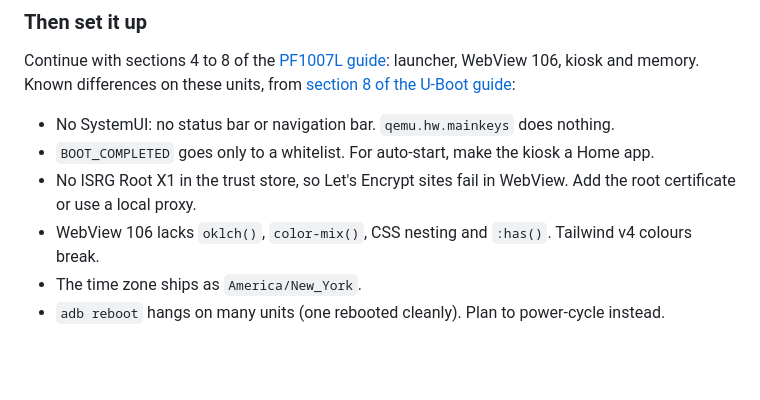
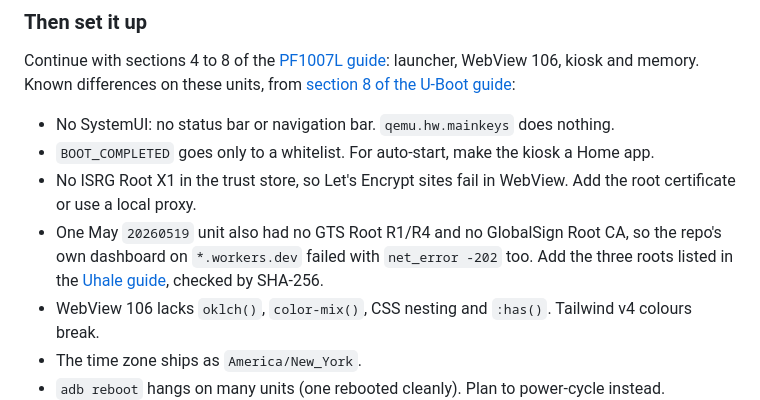
Before and after one commit to agilang/photo-frame-dashboard, a Markdown page: docs/pf1007l-start-here.md, the part around the change. Rendered like a GitHub page; blank space fills up the shorter version.

```diff
--- a/docs/pf1007l-start-here.md
+++ b/docs/pf1007l-start-here.md
@@ -371,6 +371,9 @@ launcher, WebView 106, kiosk and memory. Known differences on these units, from
 - `BOOT_COMPLETED` goes only to a whitelist. For auto-start, make the kiosk a Home app.
 - No ISRG Root X1 in the trust store, so Let's Encrypt sites fail in WebView. Add the root
   certificate or use a local proxy.
+- One May `20260519` unit also had no GTS Root R1/R4 and no GlobalSign Root CA, so the repo's
+  own dashboard on `*.workers.dev` failed with `net_error -202` too. Add the three roots listed
+  in the [Uhale guide](si006-uhale.md), checked by SHA-256.
 - WebView 106 lacks `oklch()`, `color-mix()`, CSS nesting and `:has()`. Tailwind v4 colours break.
 - The time zone ships as `America/New_York`.
 - `adb reboot` hangs on many units (one rebooted cleanly). Plan to power-cycle instead.
```
Also changed, not shown: docs/allwinner-a33-mainline-uboot.md (+7 -0 lines).
